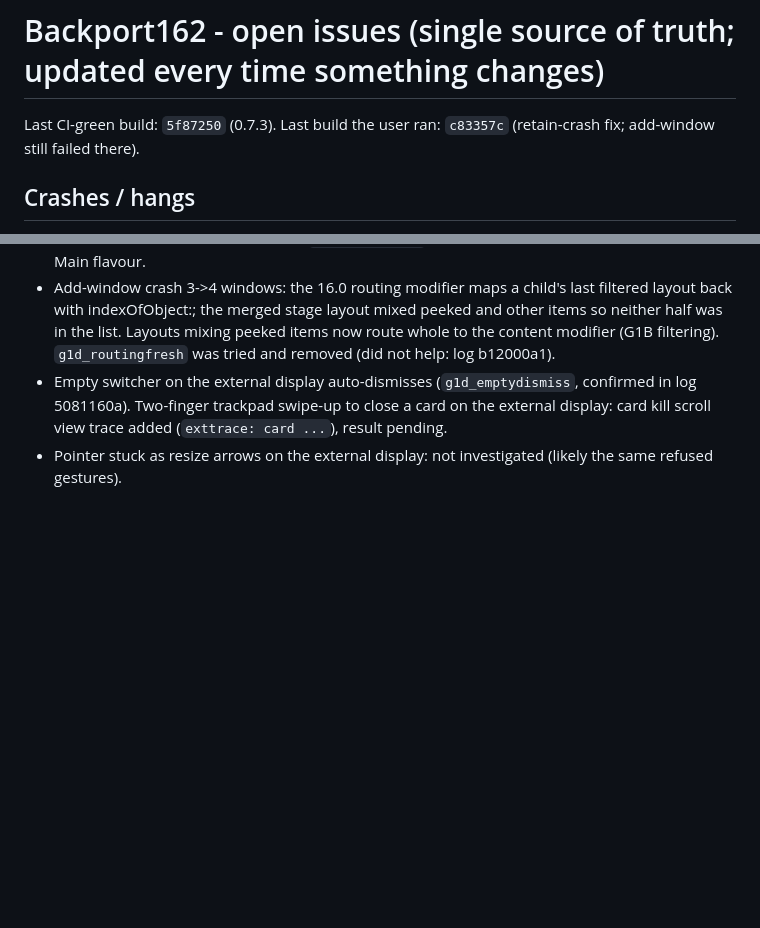
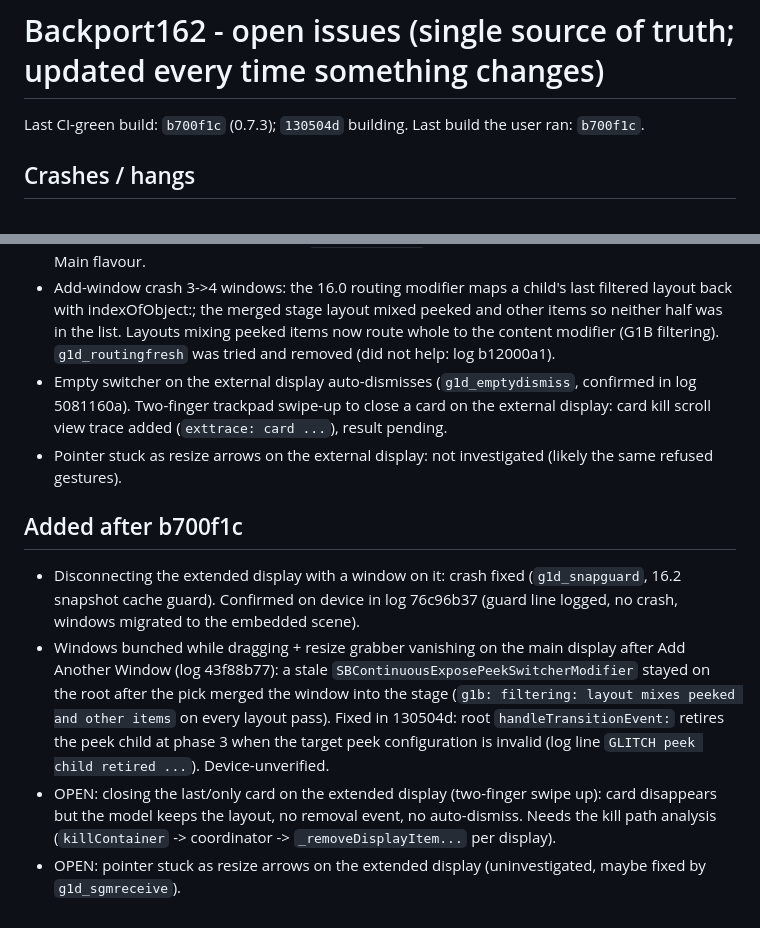
Before and after one commit to InfernoWolf19/external-display-test, a Markdown page: Backport162/OPEN-ISSUES.md, 2 parts joined by grey strips. Drawn GitHub-style; blank space fills up the shorter version.

Commit message:
OPEN-ISSUES: peek retire, snapshot guard confirmed, kill path still open
Co-Authored-By: Claude Sonnet 5.5 <noreply@anthropic.com>
Claude-Session: https://claude.ai/code/session_01L92RT3gkj7vth82X7fCn5j

```diff
--- a/Backport162/OPEN-ISSUES.md
+++ b/Backport162/OPEN-ISSUES.md
@@ -1,6 +1,6 @@
 # Backport162 - open issues (single source of truth; updated every time something changes)
 
-Last CI-green build: `5f87250` (0.7.3). Last build the user ran: `c83357c` (retain-crash fix; add-window still failed there).
+Last CI-green build: `b700f1c` (0.7.3); `130504d` building. Last build the user ran: `b700f1c`.
 
 ## Crashes / hangs
 1. **Retain crash (use-after-free)** when tapping the left strip area and when moving the pointer onto the extended display. Same bug, two entry paths. Earlier `_newMultitaskingModifier` +1 fix did NOT cure it. STATUS: agent investigating from the user's backtraces (specs/AUDIT-RETAIN-CRASH-0.7.3.md when done).
@@ -43,3 +43,9 @@ Last CI-green build: `5f87250` (0.7.3). Last build the user ran: `c83357c` (reta
 - Add-window crash 3->4 windows: the 16.0 routing modifier maps a child's last filtered layout back with indexOfObject:; the merged stage layout mixed peeked and other items so neither half was in the list. Layouts mixing peeked items now route whole to the content modifier (G1B filtering). `g1d_routingfresh` was tried and removed (did not help: log b12000a1).
 - Empty switcher on the external display auto-dismisses (`g1d_emptydismiss`, confirmed in log 5081160a). Two-finger trackpad swipe-up to close a card on the external display: card kill scroll view trace added (`exttrace: card ...`), result pending.
 - Pointer stuck as resize arrows on the external display: not investigated (likely the same refused gestures).
+
+## Added after b700f1c
+- Disconnecting the extended display with a window on it: crash fixed (`g1d_snapguard`, 16.2 snapshot cache guard). Confirmed on device in log 76c96b37 (guard line logged, no crash, windows migrated to the embedded scene).
+- Windows bunched while dragging + resize grabber vanishing on the main display after Add Another Window (log 43f88b77): a stale `SBContinuousExposePeekSwitcherModifier` stayed on the root after the pick merged the window into the stage (`g1b: filtering: layout mixes peeked and other items` on every layout pass). Fixed in 130504d: root `handleTransitionEvent:` retires the peek child at phase 3 when the target peek configuration is invalid (log line `GLITCH peek child retired ...`). Device-unverified.
+- OPEN: closing the last/only card on the extended display (two-finger swipe up): card disappears but the model keeps the layout, no removal event, no auto-dismiss. Needs the kill path analysis (`killContainer` -> coordinator -> `_removeDisplayItem...` per display).
+- OPEN: pointer stuck as resize arrows on the extended display (uninvestigated, maybe fixed by `g1d_sgmreceive`).
```
